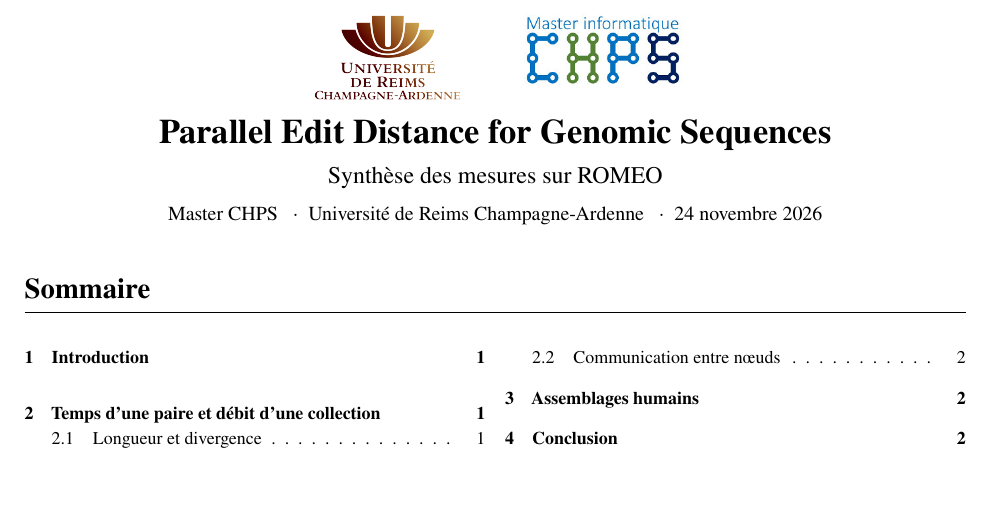
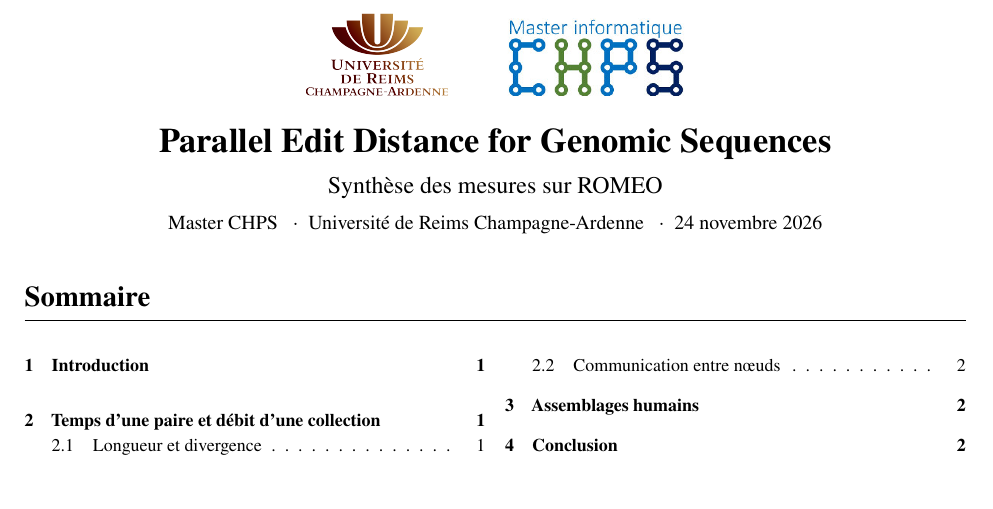
Before and after one commit to wolf75222/nvpd-edit-distance, a LaTeX document (report/rapport-court.tex, which reads report/tex/preambule.tex): part of page 1 of 2, cut so that both start at the same text. Compiled offline with pdfLaTeX.

Commit message:
Align title-page logos on their visible lower edge

```diff
--- a/report/tex/preambule.tex
+++ b/report/tex/preambule.tex
@@ -32,9 +32,10 @@
 \renewcommand{\topfraction}{.9}\renewcommand{\bottomfraction}{.85}
 \renewcommand{\floatpagefraction}{.64}\renewcommand{\textfraction}{.09}
 \newcommand{\doctitle}[1]{\thispagestyle{firstpage}\begin{center}
- \makebox[33mm][c]{\raisebox{-.5\height}{\includegraphics[height=17mm]{assets/logos/urca.png}}}%
- \hspace{5mm}%
- \makebox[33mm][c]{\raisebox{\dimexpr-.5\height+1.4mm\relax}{\includegraphics[height=12.35mm]{assets/logos/chps.jpg}}}\par
+ % Trim the margins of the official images so their visible lower edges align.
+ \includegraphics[trim=28.8bp 27.8bp 28.8bp 28.4bp,clip,height=14.5mm]{assets/logos/urca.png}%
+ \hspace{10.5mm}%
+ \includegraphics[trim=26bp 1.45bp 26bp 1bp,clip,height=13.6mm]{assets/logos/chps.jpg}\par
  \vspace{4pt}%
  {\LARGE\bfseries Parallel Edit Distance for Genomic Sequences\par}
  \vspace{4pt}{\large #1\par}\vspace{4pt}
```
Also changed, not shown: report/rapport-court.pdf, report/rapport.pdf.
